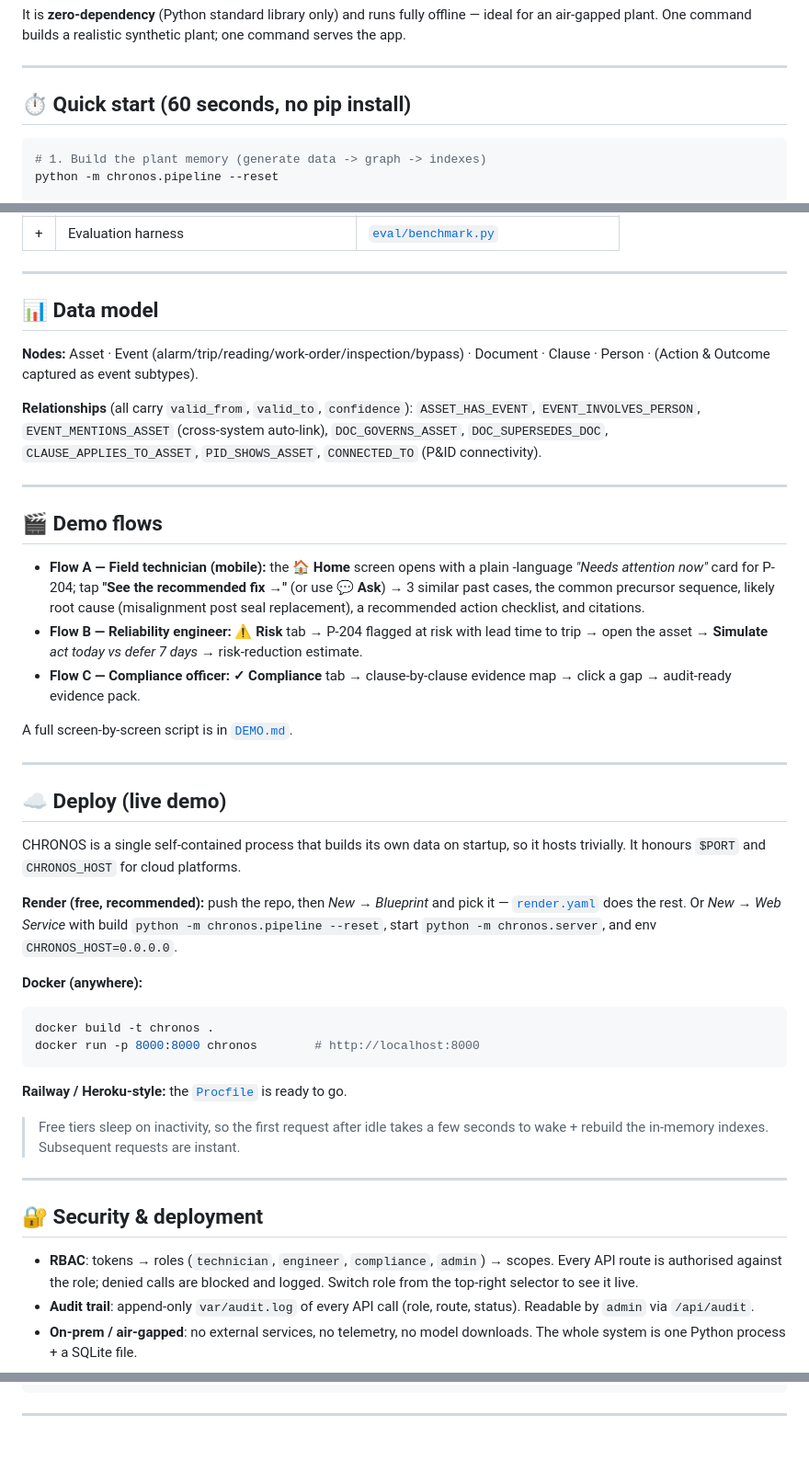
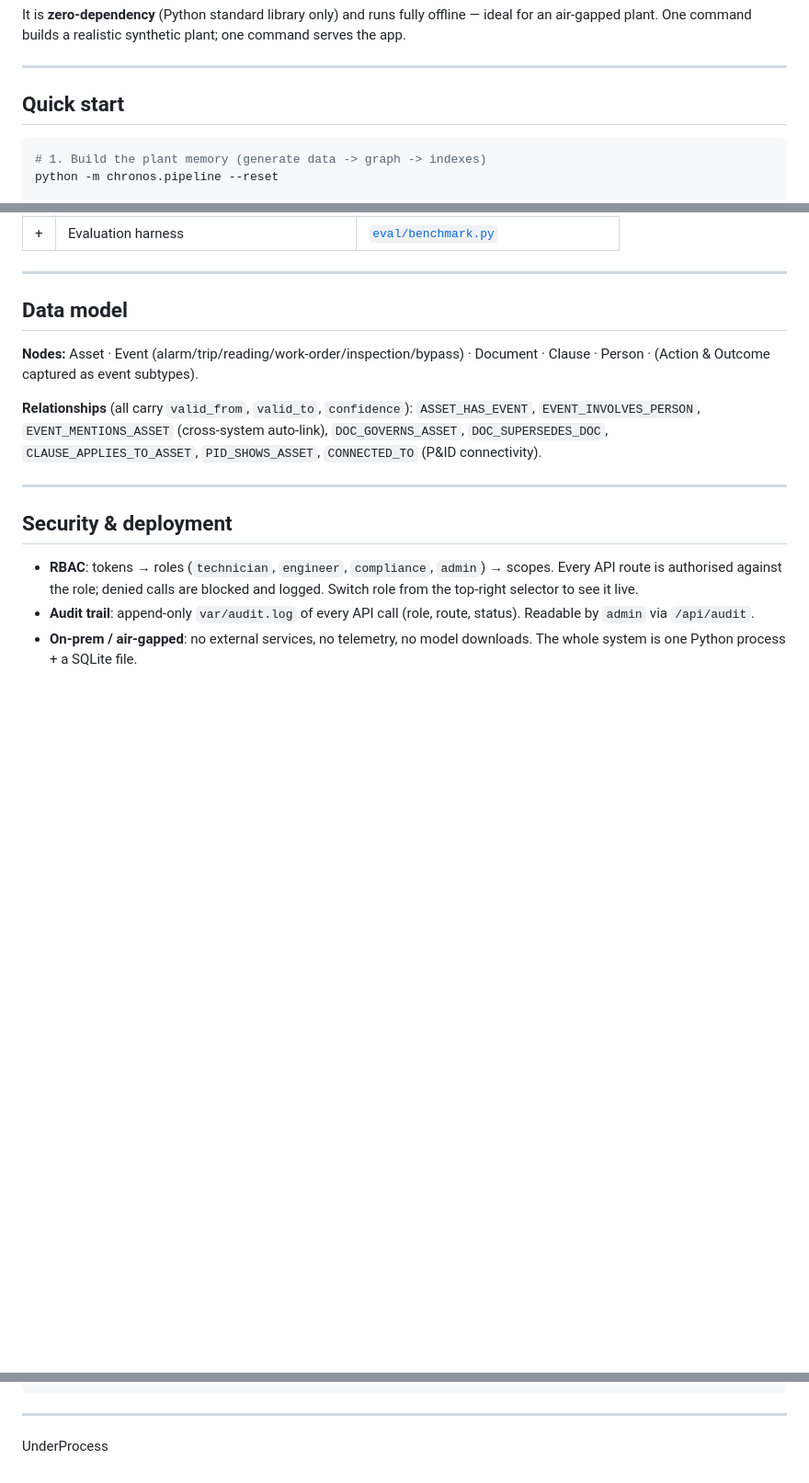
Before and after one commit to Ishita-Si/Chronos, a Markdown page: README.md, 3 parts joined by grey strips. Shown at 92% size. Rendered like a GitHub page; blank space fills up the shorter version.

````diff
--- a/README.md
+++ b/README.md
@@ -19,7 +19,7 @@ one command serves the app.
 
 ---
 
-## ⏱ Quick start (60 seconds, no pip install)
+## Quick start
 
 ```bash
 # 1. Build the plant memory (generate data -> graph -> indexes)
@@ -133,7 +133,7 @@ flowchart TB
 
 ---
 
-## 📊 Data model
+## Data model
 
 **Nodes:** Asset · Event (alarm/trip/reading/work-order/inspection/bypass) ·
 Document · Clause · Person · (Action & Outcome captured as event subtypes).
@@ -145,47 +145,7 @@ Document · Clause · Person · (Action & Outcome captured as event subtypes).
 
 ---
 
-## 🎬 Demo flows
-
-- **Flow A — Field technician (mobile):** the **🏠 Home** screen opens with a plain
-  -language *"Needs attention now"* card for P-204; tap **"See the recommended
-  fix →"** (or use **💬 Ask**) → 3 similar past cases, the common precursor
-  sequence, likely root cause (misalignment post seal replacement), a recommended
-  action checklist, and citations.
-- **Flow B — Reliability engineer:** **⚠ Risk** tab → P-204 flagged at risk with
-  lead time to trip → open the asset → **Simulate** *act today vs defer 7 days*
-  → risk-reduction estimate.
-- **Flow C — Compliance officer:** **✓ Compliance** tab → clause-by-clause evidence
-  map → click a gap → audit-ready evidence pack.
-
-A full screen-by-screen script is in [`DEMO.md`](DEMO.md).
-
----
-
-## ☁️ Deploy (live demo)
-
-CHRONOS is a single self-contained process that builds its own data on startup,
-so it hosts trivially. It honours `$PORT` and `CHRONOS_HOST` for cloud platforms.
-
-**Render (free, recommended):** push the repo, then *New → Blueprint* and pick it —
-[`render.yaml`](render.yaml) does the rest. Or *New → Web Service* with
-build `python -m chronos.pipeline --reset`, start `python -m chronos.server`, and
-env `CHRONOS_HOST=0.0.0.0`.
-
-**Docker (anywhere):**
-```bash
-docker build -t chronos .
-docker run -p 8000:8000 chronos        # http://localhost:8000
-```
-
-**Railway / Heroku-style:** the [`Procfile`](Procfile) is ready to go.
-
-> Free tiers sleep on inactivity, so the first request after idle takes a few
-> seconds to wake + rebuild the in-memory indexes. Subsequent requests are instant.
-
----
-
-## 🔐 Security & deployment
+## Security & deployment
 
 - **RBAC**: tokens → roles (`technician`, `engineer`, `compliance`, `admin`) →
   scopes. Every API route is authorised against the role; denied calls are
@@ -288,3 +248,4 @@ var/                   generated artefacts + DB (git-ignored)
 ```
 
 ---
+UnderProcess
````
Also changed, not shown: other parts of README.md (+8 -8 lines).
